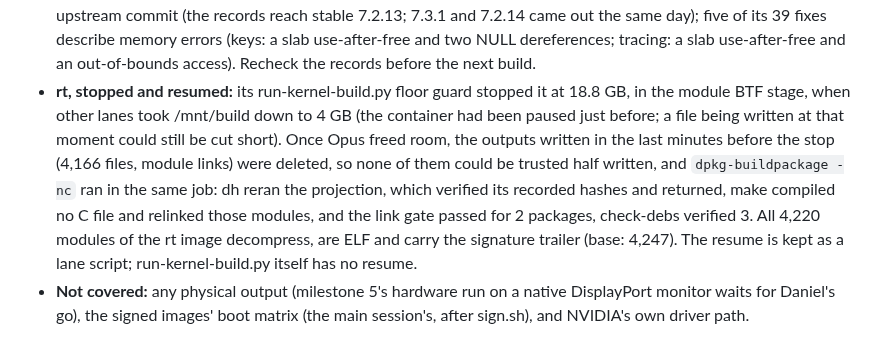
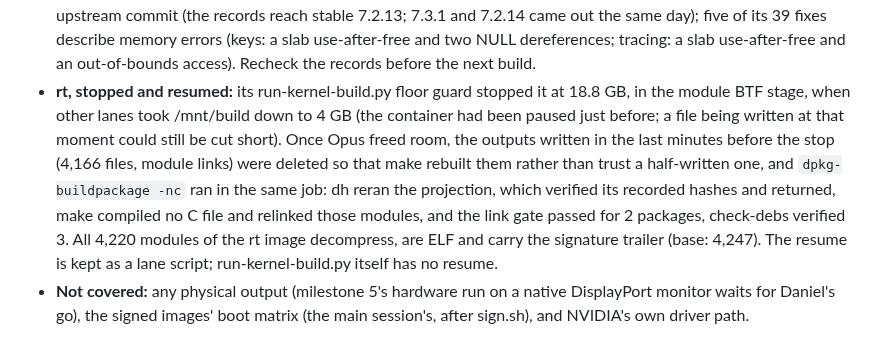
Before and after one commit to Sparky-OS/sparky-stereo-os-build, a Markdown page: kernel/NEXT-BUILD.md, the part around the change. Drawn GitHub-style.

Commit message:
kernel: NEXT-BUILD.md, clearer wording of rt's resume
Assisted-by: Claude Opus 5.5

```diff
--- a/kernel/NEXT-BUILD.md
+++ b/kernel/NEXT-BUILD.md
@@ -105,7 +105,7 @@ Build 13's accepted source plus series groups 36 to 39 (ORDER 257 milestones 1 t
 - **Qualification, all three flavours:** `qualify-kernel-unsigned.py` passes (features 19, legacy BIOS 4, modules 7, MOK 4, kexec 10, Secure Boot 7 plus the two hibernation refusals the lockdown scenarios expect, as in build 13); the EFI mixed rig passes 100 of 100 KASLR boots through GRUB ia32, all below 4 GiB, and every boot of the ia32 stub, 64-bit GRUB and stub and SeaBIOS; `tests/virtio-gpu-stereo` passes (structures 1, 4, 7 and 8 set and traced; the stereo=off control lists none); edid3d passes on base's drm (12 unique 3D modes, none missing or unexpected, group 34's timings). DKMS in a clean amd64 testing container (the local `debian:forky` tag is now an i386 image: pin by digest): NVIDIA open 615.71.09-2+stereo3d6, xpadneo, acpi-call, v4l2loopback, vhba and xone, 18 signed modules per kernel, both install orders, all three flavours, built with the kernel's gcc 16.2.0-3.
 - **Packages:** image and headers of every flavour have build 13's file lists and control fields. Metas 7.3.1+stereo3d14+lc1 (source sparky-stereo-meta 20261030.14) for all three flavours. `sparky-stereo-only-ours` is regenerated (1130 names; sparky-stereo-apt needs a new version to ship it). Drop `linux-stereo-libc-dev-cross` and build 12 from the pool at this publication.
 - **Security:** CVE-2026-98432 ("ipv4: free inet_opt and ireq_opt after an RCU grace period", an IPv4 TCP use after free; the kernel CNA scores it CVSS 3.1 9.8, AV:N/AC:L/PR:N/UI:N/S:U/C:H/I:H/A:H) is fixed by mainline e3f33b0a1d89 (Eric Dumazet), first in v7.3-rc7, so builds 9 to 12 (v7.3-rc6) are affected and builds 13 and 14 are not. The series touches neither net/ipv4/af_inet.c nor tcp_ipv4.c; both kfree_rcu lines are in each flavour's prepared source. The kernel CVE team's records (vulns.git 6e051cebb25c, 2026-10-30) name 228 fixes among the 707 commits of v7.3-rc6..v7.3, three scored 9.0 or more (CVE-2026-98432, CVE-2026-98959 btrfs, CVE-2026-99999 IPv4 checksum): build 12, still in the pool, lacks all of them. No record yet names a v7.3.1 commit or its upstream commit (the records reach stable 7.2.13; 7.3.1 and 7.2.14 came out the same day); five of its 39 fixes describe memory errors (keys: a slab use-after-free and two NULL dereferences; tracing: a slab use-after-free and an out-of-bounds access). Recheck the records before the next build.
-- **rt, stopped and resumed:** its run-kernel-build.py floor guard stopped it at 18.8 GB, in the module BTF stage, when other lanes took /mnt/build down to 4 GB (the container had been paused just before; a file being written at that moment could still be cut short). Once Opus freed room, the outputs written in the last minutes before the stop (4,166 files, module links) were deleted, so none of them could be trusted half written, and `dpkg-buildpackage -nc` ran in the same job: dh reran the projection, which verified its recorded hashes and returned, make compiled no C file and relinked those modules, and the link gate passed for 2 packages, check-debs verified 3. All 4,220 modules of the rt image decompress, are ELF and carry the signature trailer (base: 4,247). The resume is kept as a lane script; run-kernel-build.py itself has no resume.
+- **rt, stopped and resumed:** its run-kernel-build.py floor guard stopped it at 18.8 GB, in the module BTF stage, when other lanes took /mnt/build down to 4 GB (the container had been paused just before; a file being written at that moment could still be cut short). Once Opus freed room, the outputs written in the last minutes before the stop (4,166 files, module links) were deleted so that make rebuilt them rather than trust a half-written one, and `dpkg-buildpackage -nc` ran in the same job: dh reran the projection, which verified its recorded hashes and returned, make compiled no C file and relinked those modules, and the link gate passed for 2 packages, check-debs verified 3. All 4,220 modules of the rt image decompress, are ELF and carry the signature trailer (base: 4,247). The resume is kept as a lane script; run-kernel-build.py itself has no resume.
 - **Not covered:** any physical output (milestone 5's hardware run on a native DisplayPort monitor waits for Daniel's go), the signed images' boot matrix (the main session's, after sign.sh), and NVIDIA's own driver path.
 
 
```
